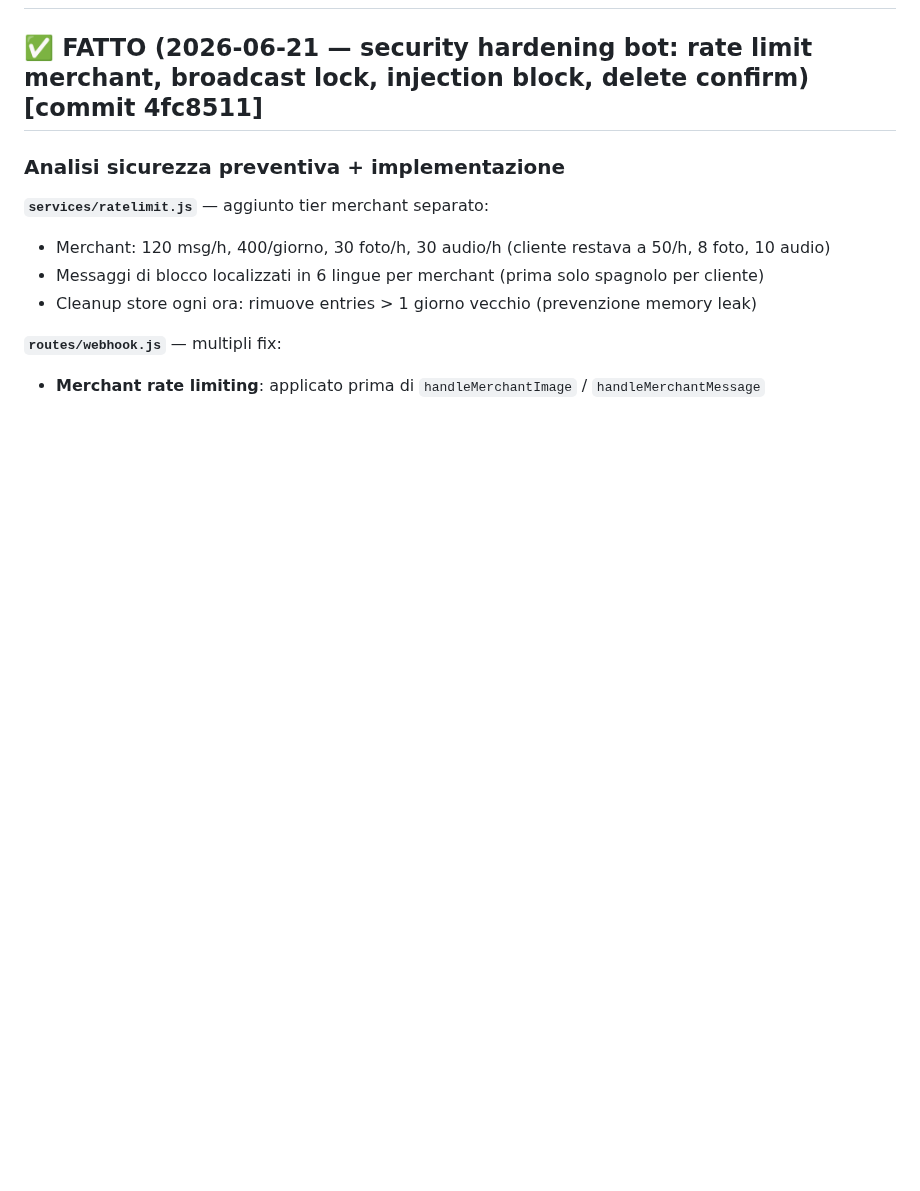
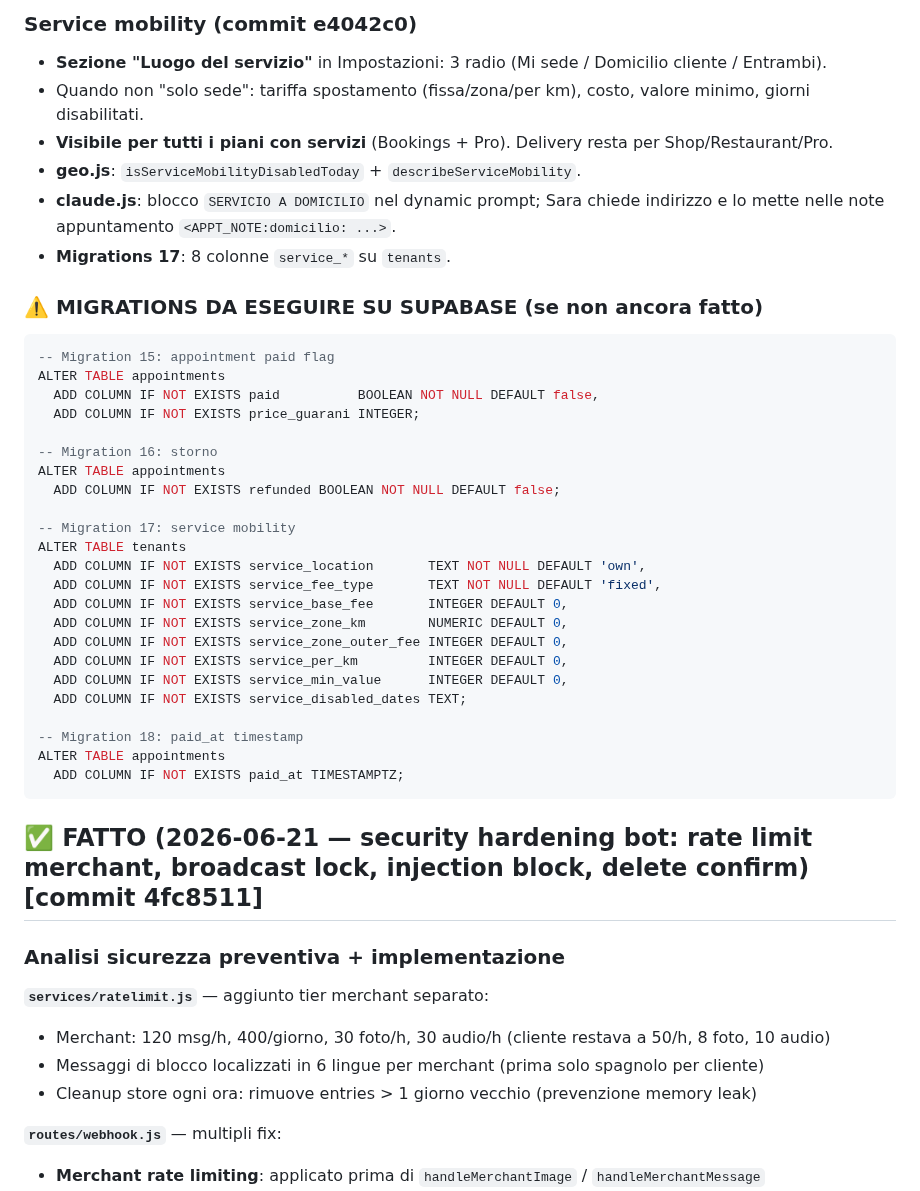
Before and after one commit to fraccetta-hub/sara-bot, a Markdown page: HANDOFF.md, the part around one of its changes. Drawn GitHub-style; blank space fills up the shorter version.

````diff
--- a/HANDOFF.md
+++ b/HANDOFF.md
@@ -2,3 +37,37 @@
+### Service mobility (commit e4042c0)
+- **Sezione "Luogo del servizio"** in Impostazioni: 3 radio (Mi sede / Domicilio cliente / Entrambi).
+- Quando non "solo sede": tariffa spostamento (fissa/zona/per km), costo, valore minimo, giorni disabilitati.
+- **Visibile per tutti i piani con servizi** (Bookings + Pro). Delivery resta per Shop/Restaurant/Pro.
+- **geo.js**: `isServiceMobilityDisabledToday` + `describeServiceMobility`.
+- **claude.js**: blocco `SERVICIO A DOMICILIO` nel dynamic prompt; Sara chiede indirizzo e lo mette nelle note appuntamento `<APPT_NOTE:domicilio: ...>`.
+- **Migrations 17**: 8 colonne `service_*` su `tenants`.
+
+### ⚠️ MIGRATIONS DA ESEGUIRE SU SUPABASE (se non ancora fatto)
+```sql
+-- Migration 15: appointment paid flag
+ALTER TABLE appointments
+  ADD COLUMN IF NOT EXISTS paid          BOOLEAN NOT NULL DEFAULT false,
+  ADD COLUMN IF NOT EXISTS price_guarani INTEGER;
+
+-- Migration 16: storno
+ALTER TABLE appointments
+  ADD COLUMN IF NOT EXISTS refunded BOOLEAN NOT NULL DEFAULT false;
+
+-- Migration 17: service mobility
+ALTER TABLE tenants
+  ADD COLUMN IF NOT EXISTS service_location       TEXT NOT NULL DEFAULT 'own',
+  ADD COLUMN IF NOT EXISTS service_fee_type       TEXT NOT NULL DEFAULT 'fixed',
+  ADD COLUMN IF NOT EXISTS service_base_fee       INTEGER DEFAULT 0,
+  ADD COLUMN IF NOT EXISTS service_zone_km        NUMERIC DEFAULT 0,
+  ADD COLUMN IF NOT EXISTS service_zone_outer_fee INTEGER DEFAULT 0,
+  ADD COLUMN IF NOT EXISTS service_per_km         INTEGER DEFAULT 0,
+  ADD COLUMN IF NOT EXISTS service_min_value      INTEGER DEFAULT 0,
+  ADD COLUMN IF NOT EXISTS service_disabled_dates TEXT;
+
+-- Migration 18: paid_at timestamp
+ALTER TABLE appointments
+  ADD COLUMN IF NOT EXISTS paid_at TIMESTAMPTZ;
+```
 
 ## ✅ FATTO (2026-06-21 — security hardening bot: rate limit merchant, broadcast lock, injection block, delete confirm) [commit 4fc8511]
 
````
Also changed, not shown: other parts of HANDOFF.md (+39 -4 lines), SAAS_GUIDE.md (+9 -3 lines).
